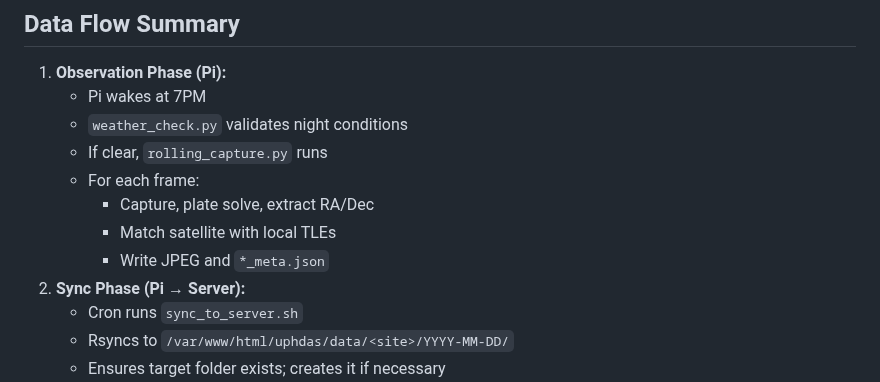
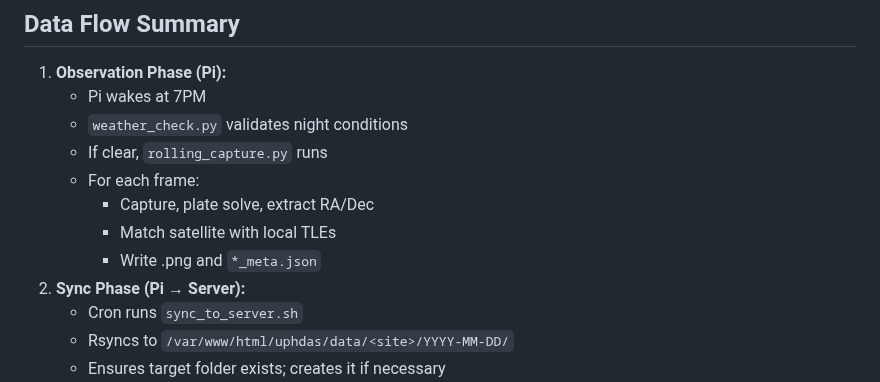
Before and after one commit to Dave-21/UPHDAS, a Markdown page: docs/UPHDAS_Directory_Structure.md, the part around the change. GitHub-like rendering.

```diff
--- a/docs/UPHDAS_Directory_Structure.md
+++ b/docs/UPHDAS_Directory_Structure.md
@@ -111,7 +111,7 @@ This document outlines the directory layout and responsibilities for both the **
     - For each frame:
       - Capture, plate solve, extract RA/Dec
       - Match satellite with local TLEs
-      - Write JPEG and `*_meta.json`
+      - Write .png and `*_meta.json`
 2. **Sync Phase (Pi → Server):**
     - Cron runs `sync_to_server.sh`
     - Rsyncs to `/var/www/html/uphdas/data/<site>/YYYY-MM-DD/`
```
